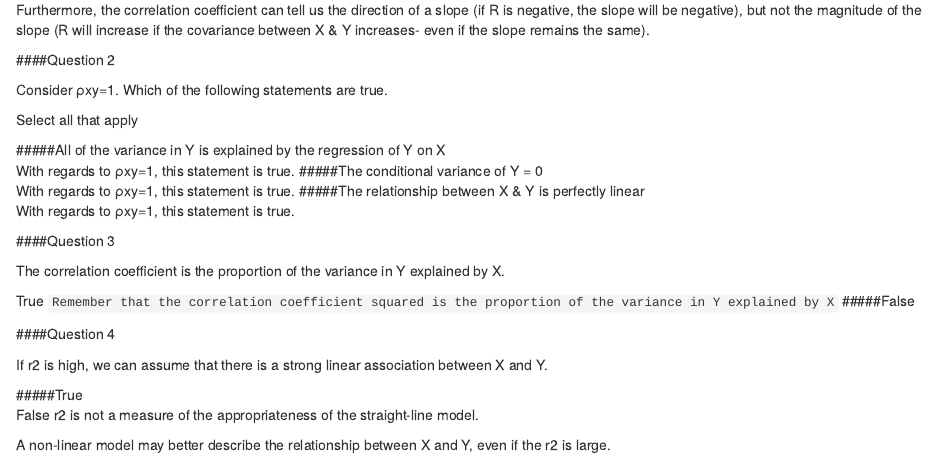
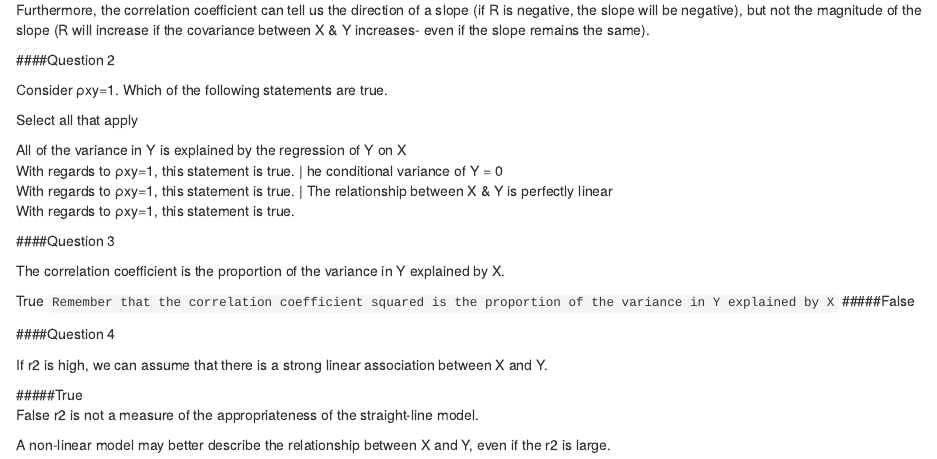
Before and after one commit to danielfelipegil/Applied-Regression-Analysis, an R Markdown document (Week3/Quiz3.Rmd): the page in a window 1100 px wide, from 230 px down. Rendered offline with R 4.5, knitr and Pandoc, with nearby package versions.

Commit message:
Update Quiz3.Rmd

```diff
--- a/Week3/Quiz3.Rmd
+++ b/Week3/Quiz3.Rmd
@@ -18,11 +18,11 @@ Consider ρxy=1. Which of the following statements are true.
 
 Select all that apply
 
-#####All of the variance in Y is explained by the regression of Y on X
+| All of the variance in Y is explained by the regression of Y on X
 With regards to ρxy=1, this statement is true.
-#####The conditional variance of Y = 0
+| he conditional variance of Y = 0
 With regards to ρxy=1, this statement is true.
-#####The relationship between X & Y is perfectly linear
+| The relationship between X & Y is perfectly linear
 With regards to ρxy=1, this statement is true.
 
 ####Question 3
```
